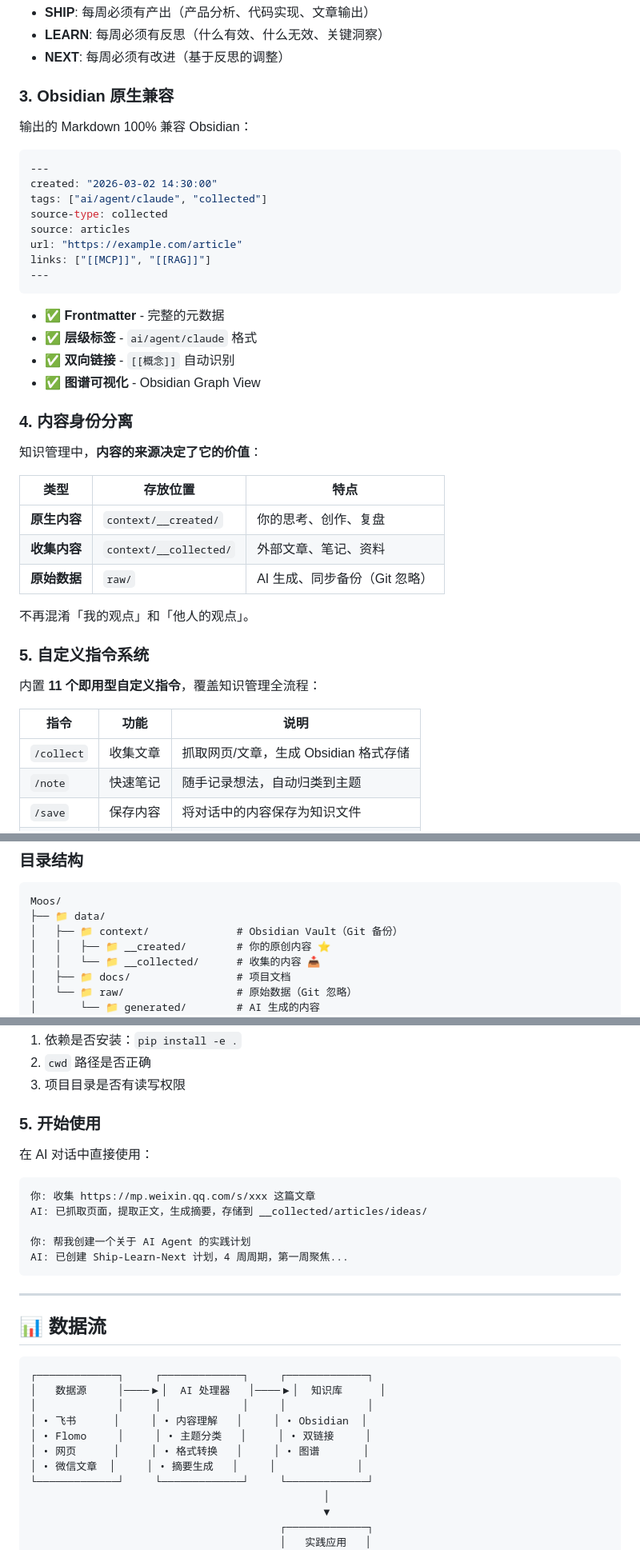
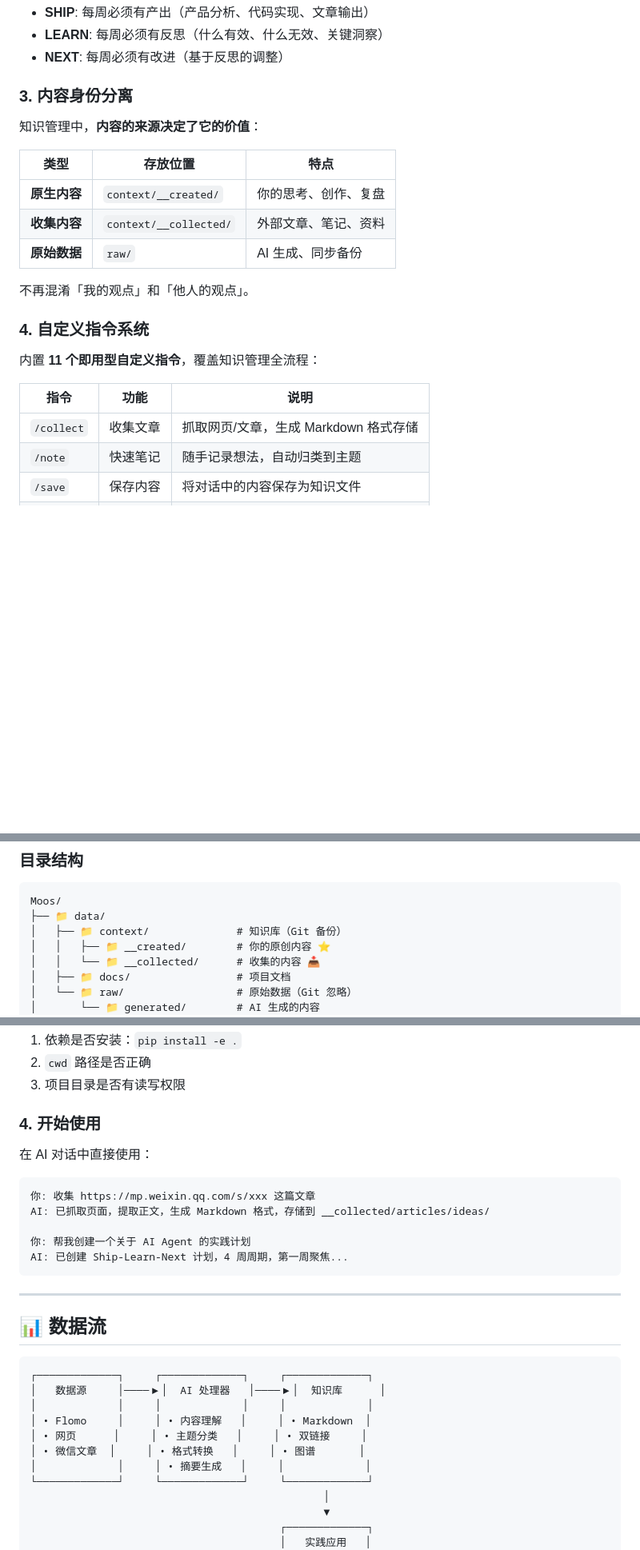
Before and after one commit to suud003/knowledgeRes, a Markdown page: README.md, 3 parts joined by grey strips. Shown at 80% size. Rendered like a GitHub page; blank space fills up the shorter version.

````diff
--- a/README.md
+++ b/README.md
@@ -42,27 +41,7 @@ SHIP (交付) → LEARN (反思) → NEXT (迭代)
 - **LEARN**: 每周必须有反思（什么有效、什么无效、关键洞察）
 - **NEXT**: 每周必须有改进（基于反思的调整）
 
-### 3. Obsidian 原生兼容
-
-输出的 Markdown 100% 兼容 Obsidian：
-
-```yaml
----
-created: "2026-03-02 14:30:00"
-tags: ["ai/agent/claude", "collected"]
-source-type: collected
-source: articles
-url: "https://example.com/article"
-links: ["[[MCP]]", "[[RAG]]"]
----
-```
-
-- ✅ **Frontmatter** - 完整的元数据
-- ✅ **层级标签** - `ai/agent/claude` 格式
-- ✅ **双向链接** - `[[概念]]` 自动识别
-- ✅ **图谱可视化** - Obsidian Graph View
-
-### 4. 内容身份分离
+### 3. 内容身份分离
 
 知识管理中，**内容的来源决定了它的价值**：
 
@@ -70,17 +49,17 @@ links: ["[[MCP]]", "[[RAG]]"]
 |------|----------|------|
 | **原生内容** | `context/__created/` | 你的思考、创作、复盘 |
 | **收集内容** | `context/__collected/` | 外部文章、笔记、资料 |
-| **原始数据** | `raw/` | AI 生成、同步备份（Git 忽略）|
+| **原始数据** | `raw/` | AI 生成、同步备份 |
 
 不再混淆「我的观点」和「他人的观点」。
 
-### 5. 自定义指令系统
+### 4. 自定义指令系统
 
 内置 **11 个即用型自定义指令**，覆盖知识管理全流程：
 
 | 指令 | 功能 | 说明 |
 |------|------|------|
-| `/collect` | 收集文章 | 抓取网页/文章，生成 Obsidian 格式存储 |
+| `/collect` | 收集文章 | 抓取网页/文章，生成 Markdown 格式存储 |
 | `/note` | 快速笔记 | 随手记录想法，自动归类到主题 |
 | `/save` | 保存内容 | 将对话中的内容保存为知识文件 |
 | `/digest` | 内容摘要 | 对长文/多篇文章生成结构化摘要 |
@@ -146,7 +125,7 @@ AI: [调用 create_ship_plan] 计划已创建，4 周迭代周期
 ```
 Moos/
 ├── 📁 data/
-│   ├── 📁 context/              # Obsidian Vault（Git 备份）
+│   ├── 📁 context/              # 知识库（Git 备份）
 │   │   ├── 📁 __created/        # 你的原创内容 ⭐
 │   │   └── 📁 __collected/      # 收集的内容 📥
 │   ├── 📁 docs/                 # 项目文档
@@ -256,13 +209,13 @@ AI: [调用 add_note] 已成功添加笔记
 2. `cwd` 路径是否正确
 3. 项目目录是否有读写权限
 
-### 5. 开始使用
+### 4. 开始使用
 
 在 AI 对话中直接使用：
 
 ```
 你: 收集 https://mp.weixin.qq.com/s/xxx 这篇文章
-AI: 已抓取页面，提取正文，生成摘要，存储到 __collected/articles/ideas/
+AI: 已抓取页面，提取正文，生成 Markdown 格式，存储到 __collected/articles/ideas/
 
 你: 帮我创建一个关于 AI Agent 的实践计划
 AI: 已创建 Ship-Learn-Next 计划，4 周周期，第一周聚焦...
@@ -276,10 +229,10 @@ AI: 已创建 Ship-Learn-Next 计划，4 周周期，第一周聚焦...
 ┌─────────────┐     ┌─────────────┐     ┌─────────────┐
 │   数据源     │────▶│  AI 处理器   │────▶│  知识库      │
 │             │     │             │     │             │
-│ • 飞书      │     │ • 内容理解   │     │ • Obsidian  │
-│ • Flomo     │     │ • 主题分类   │     │ • 双链接     │
-│ • 网页      │     │ • 格式转换   │     │ • 图谱       │
-│ • 微信文章  │     │ • 摘要生成   │     │             │
+│ • Flomo     │     │ • 内容理解   │     │ • Markdown  │
+│ • 网页      │     │ • 主题分类   │     │ • 双链接     │
+│ • 微信文章  │     │ • 格式转换   │     │ • 图谱       │
+│             │     │ • 摘要生成   │     │             │
 └─────────────┘     └─────────────┘     └─────────────┘
                                                │
                                                ▼
````
Also changed, not shown: other parts of README.md (+8 -36 lines).
